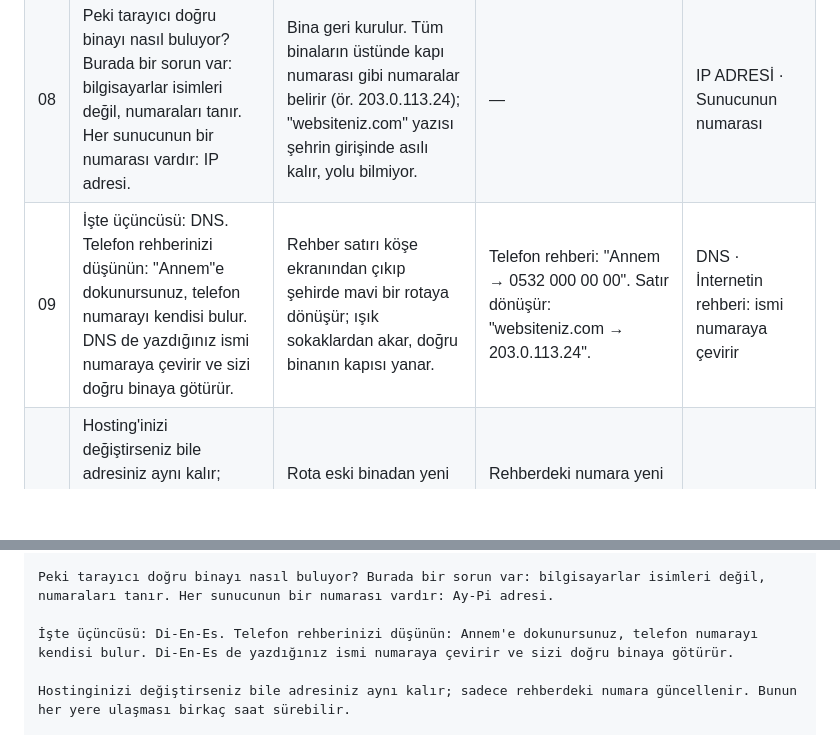
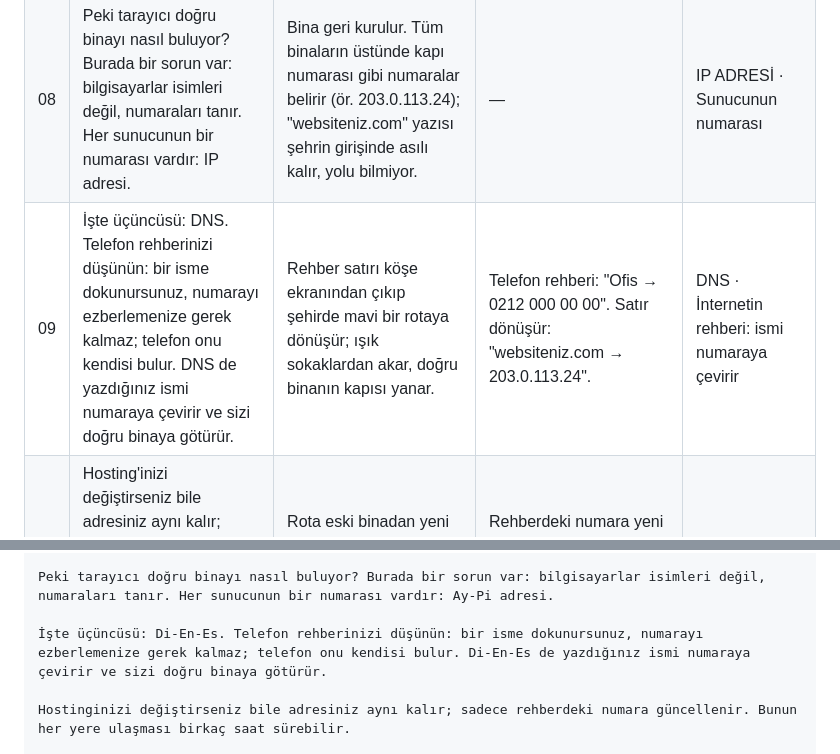
Before and after one commit to ulasx35/x, a Markdown page: fentra-webe-dair/senaryo/bolum-01.md, 2 parts joined by grey strips. Drawn GitHub-style; blank space fills up the shorter version.

Commit message:
Episode 1: replace family contact with a neutral phonebook example
Co-Authored-By: Claude Opus 5.5 <noreply@anthropic.com>
Claude-Session: https://claude.ai/code/session_01PUbyXY8cPxaKsNKs8ZLEuH

```diff
--- a/fentra-webe-dair/senaryo/bolum-01.md
+++ b/fentra-webe-dair/senaryo/bolum-01.md
@@ -31,7 +31,7 @@ Hedef: Hiç bilmeyen biri izlediğinde "şimdi anladım" demeli. Her kavram iki
 | 06 | İkincisi: hosting. Sitenizdeki yazılar, fotoğraflar, menünüz… hepsi bir yerde durmak zorunda. O yer, hiç kapanmayan bilgisayarlardır: sunucular. Hosting ise bu sunucularda sitenize kiraladığınız yerdir. Yani adresinizdeki bina. | Dosyalar parsele uçar ve bina kat kat yükselir. Cephe kesiti açılır: odalarda sayfalar, bodrumda gece gündüz ışıldayan sunucu kabinleri. | Açık sayfa parçalarına ayrılır: Yazılar · Fotoğraflar · Menü · İletişim formu kartları; kartlar köşe ekranından çıkıp binaya uçar. | HOSTING · Sitenizin dosyalarının durduğu yer (sunucuda kiralanan alan) |
 | 07 | Adres var ama bina yoksa ne olur? Müşteri gelir, boş bir arsa bulur. Ekranda da şunu görür: "Bu siteye ulaşılamıyor." | Bina çözülüp kaybolur; bir ziyaretçi ışığı tabelaya gelir, arkasında boş arsa. | Köşe ekranı ortaya büyür: tarayıcıda "Bu siteye ulaşılamıyor" hata sayfası. | — |
 | 08 | Peki tarayıcı doğru binayı nasıl buluyor? Burada bir sorun var: bilgisayarlar isimleri değil, numaraları tanır. Her sunucunun bir numarası vardır: IP adresi. | Bina geri kurulur. Tüm binaların üstünde kapı numarası gibi numaralar belirir (ör. 203.0.113.24); "websiteniz.com" yazısı şehrin girişinde asılı kalır, yolu bilmiyor. | — | IP ADRESİ · Sunucunun numarası |
-| 09 | İşte üçüncüsü: DNS. Telefon rehberinizi düşünün: "Annem"e dokunursunuz, telefon numarayı kendisi bulur. DNS de yazdığınız ismi numaraya çevirir ve sizi doğru binaya götürür. | Rehber satırı köşe ekranından çıkıp şehirde mavi bir rotaya dönüşür; ışık sokaklardan akar, doğru binanın kapısı yanar. | Telefon rehberi: "Annem → 0532 000 00 00". Satır dönüşür: "websiteniz.com → 203.0.113.24". | DNS · İnternetin rehberi: ismi numaraya çevirir |
+| 09 | İşte üçüncüsü: DNS. Telefon rehberinizi düşünün: bir isme dokunursunuz, numarayı ezberlemenize gerek kalmaz; telefon onu kendisi bulur. DNS de yazdığınız ismi numaraya çevirir ve sizi doğru binaya götürür. | Rehber satırı köşe ekranından çıkıp şehirde mavi bir rotaya dönüşür; ışık sokaklardan akar, doğru binanın kapısı yanar. | Telefon rehberi: "Ofis → 0212 000 00 00". Satır dönüşür: "websiteniz.com → 203.0.113.24". | DNS · İnternetin rehberi: ismi numaraya çevirir |
 | 10 | Hosting'inizi değiştirseniz bile adresiniz aynı kalır; sadece rehberdeki numara güncellenir. Bunun her yere ulaşması birkaç saat sürebilir. | Rota eski binadan yeni binaya kıvrılır; mavi bir dalga şehir boyunca yayılır. | Rehberdeki numara yeni numaraya döner; küçük "güncelleniyor" göstergesi dolar. | — |
 | 11 | Şimdi o bir saniyeye tekrar bakalım: adresi yazarsınız, DNS yolu bulur, hosting sayfayı açar. | Açılış ağır çekimde tekrar oynar, bu kez üç katman etiketli: yazılan adres (DOMAİN) → yanan rota (DNS) → açılan kapı (HOSTING). Kamera şehirden geri çekilip telefon ekranından dışarı çıkar. | Sayfa açılır. Açılışla aynı an; çember tamamlanır. | — |
 | 12 | Domain adresiniz, hosting binanız, DNS yol tarifiniz. Bu kartı kaydedin! Sıradaki bölümde: kapınızdaki kilit. Web'e Dair, Fentra'yla. | Sözlük kartı belirir, "kaydet" simgesi atar; kısa bir kilit görüntüsüyle sonraki bölüm tanıtılır. Fentra logosu ve ses logosu. | — | — |
@@ -59,7 +59,7 @@ Adres var ama bina yoksa ne olur? Müşteri gelir, boş bir arsa bulur. Ekranda
 
 Peki tarayıcı doğru binayı nasıl buluyor? Burada bir sorun var: bilgisayarlar isimleri değil, numaraları tanır. Her sunucunun bir numarası vardır: Ay-Pi adresi.
 
-İşte üçüncüsü: Di-En-Es. Telefon rehberinizi düşünün: Annem'e dokunursunuz, telefon numarayı kendisi bulur. Di-En-Es de yazdığınız ismi numaraya çevirir ve sizi doğru binaya götürür.
+İşte üçüncüsü: Di-En-Es. Telefon rehberinizi düşünün: bir isme dokunursunuz, numarayı ezberlemenize gerek kalmaz; telefon onu kendisi bulur. Di-En-Es de yazdığınız ismi numaraya çevirir ve sizi doğru binaya götürür.
 
 Hostinginizi değiştirseniz bile adresiniz aynı kalır; sadece rehberdeki numara güncellenir. Bunun her yere ulaşması birkaç saat sürebilir.
 
```
